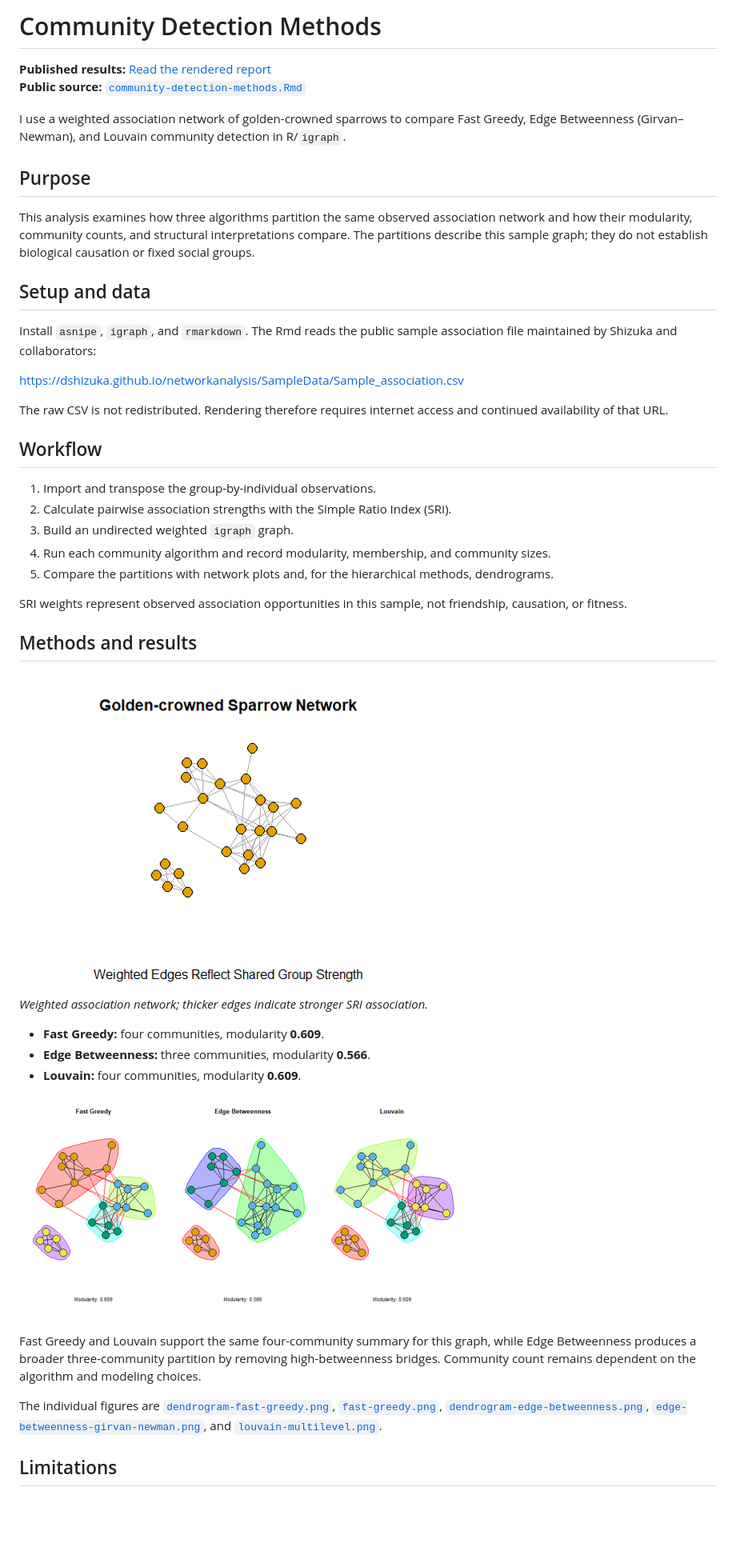
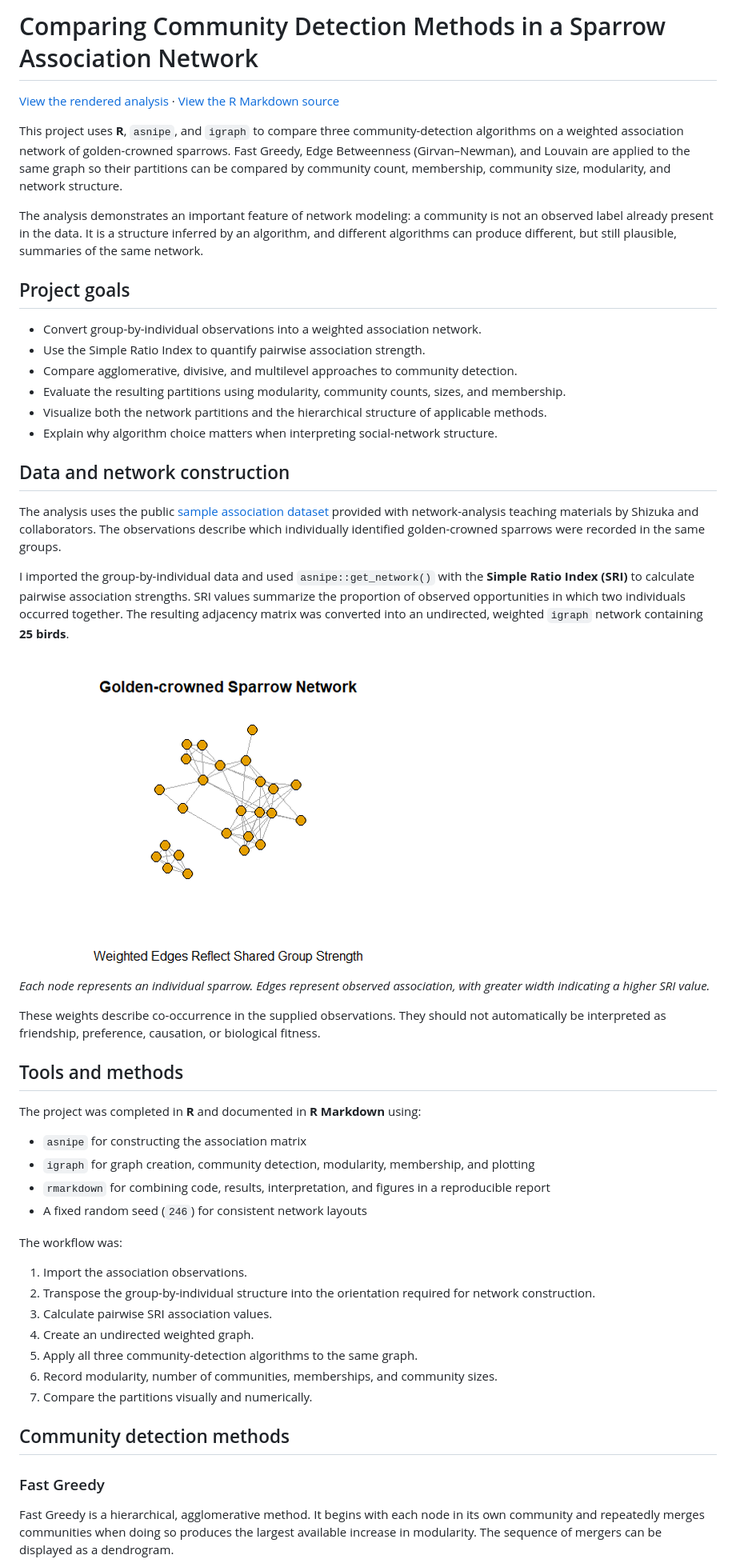
Before and after one commit to SarahVon/community-detection-methods, a Markdown page: README.md, the part around one of its changes. Shown at 80% size. GitHub-like rendering; blank space fills up the shorter version.

Commit message:
Updating README to be more descriptive

```diff
--- a/README.md
+++ b/README.md
@@ -1,47 +1,54 @@
-# Community Detection Methods
+# Comparing Community Detection Methods in a Sparrow Association Network
 
-**Published results:** [Read the rendered report](https://01a0bbd5-5c89-a860-3c73-6fdd567d84b2.share.connect.posit.cloud/)
-**Public source:** [`community-detection-methods.Rmd`](community-detection-methods.Rmd)
+[View the rendered analysis](https://01a0bbd5-5c89-a860-3c73-6fdd567d84b2.share.connect.posit.cloud/) · [View the R Markdown source](community-detection-methods.Rmd)
 
-I use a weighted association network of golden-crowned sparrows to compare Fast Greedy, Edge Betweenness (Girvan–Newman), and Louvain community detection in R/`igraph`.
+This project uses **R**, `asnipe`, and `igraph` to compare three community-detection algorithms on a weighted association network of golden-crowned sparrows. Fast Greedy, Edge Betweenness (Girvan–Newman), and Louvain are applied to the same graph so their partitions can be compared by community count, membership, community size, modularity, and network structure.
 
-## Purpose
+The analysis demonstrates an important feature of network modeling: a community is not an observed label already present in the data. It is a structure inferred by an algorithm, and different algorithms can produce different, but still plausible, summaries of the same network.
 
-This analysis examines how three algorithms partition the same observed association network and how their modularity, community counts, and structural interpretations compare. The partitions describe this sample graph; they do not establish biological causation or fixed social groups.
+## Project goals
 
-## Setup and data
+- Convert group-by-individual observations into a weighted association network.
+- Use the Simple Ratio Index to quantify pairwise association strength.
+- Compare agglomerative, divisive, and multilevel approaches to community detection.
+- Evaluate the resulting partitions using modularity, community counts, sizes, and membership.
+- Visualize both the network partitions and the hierarchical structure of applicable methods.
+- Explain why algorithm choice matters when interpreting social-network structure.
 
-Install `asnipe`, `igraph`, and `rmarkdown`. The Rmd reads the public sample association file maintained by Shizuka and collaborators:
+## Data and network construction
 
-<https://dshizuka.github.io/networkanalysis/SampleData/Sample_association.csv>
+The analysis uses the public [sample association dataset](https://dshizuka.github.io/networkanalysis/SampleData/Sample_association.csv) provided with network-analysis teaching materials by Shizuka and collaborators. The observations describe which individually identified golden-crowned sparrows were recorded in the same groups.
 
-The raw CSV is not redistributed. Rendering therefore requires internet access and continued availability of that URL.
+I imported the group-by-individual data and used `asnipe::get_network()` with the **Simple Ratio Index (SRI)** to calculate pairwise association strengths. SRI values summarize the proportion of observed opportunities in which two individuals occurred together. The resulting adjacency matrix was converted into an undirected, weighted `igraph` network containing **25 birds**.
 
-## Workflow
+![Weighted golden-crowned sparrow association network](golden-crowned-sparrow.png)
 
-1. Import and transpose the group-by-individual observations.
-2. Calculate pairwise association strengths with the Simple Ratio Index (SRI).
-3. Build an undirected weighted `igraph` graph.
-4. Run each community algorithm and record modularity, membership, and community sizes.
-5. Compare the partitions with network plots and, for the hierarchical methods, dendrograms.
+*Each node represents an individual sparrow. Edges represent observed association, with greater width indicating a higher SRI value.*
 
-SRI weights represent observed association opportunities in this sample, not friendship, causation, or fitness.
+These weights describe co-occurrence in the supplied observations. They should not automatically be interpreted as friendship, preference, causation, or biological fitness.
 
-## Methods and results
+## Tools and methods
 
-![Golden-crowned Sparrow association network](golden-crowned-sparrow.png)
+The project was completed in **R** and documented in **R Markdown** using:
 
-*Weighted association network; thicker edges indicate stronger SRI association.*
+- `asnipe` for constructing the association matrix
+- `igraph` for graph creation, community detection, modularity, membership, and plotting
+- `rmarkdown` for combining code, results, interpretation, and figures in a reproducible report
+- A fixed random seed (`246`) for consistent network layouts
 
-- **Fast Greedy:** four communities, modularity **0.609**.
-- **Edge Betweenness:** three communities, modularity **0.566**.
-- **Louvain:** four communities, modularity **0.609**.
+The workflow was:
 
-![Fast Greedy, Edge Betweenness, and Louvain comparison](algorithm-comparison.png)
+1. Import the association observations.
+2. Transpose the group-by-individual structure into the orientation required for network construction.
+3. Calculate pairwise SRI association values.
+4. Create an undirected weighted graph.
+5. Apply all three community-detection algorithms to the same graph.
+6. Record modularity, number of communities, memberships, and community sizes.
+7. Compare the partitions visually and numerically.
 
-Fast Greedy and Louvain support the same four-community summary for this graph, while Edge Betweenness produces a broader three-community partition by removing high-betweenness bridges. Community count remains dependent on the algorithm and modeling choices.
+## Community detection methods
 
-The individual figures are [`dendrogram-fast-greedy.png`](dendrogram-fast-greedy.png), [`fast-greedy.png`](fast-greedy.png), [`dendrogram-edge-betweenness.png`](dendrogram-edge-betweenness.png), [`edge-betweenness-girvan-newman.png`](edge-betweenness-girvan-newman.png), and [`louvain-multilevel.png`](louvain-multilevel.png).
+### Fast Greedy
 
-## Limitations
+Fast Greedy is a hierarchical, agglomerative method. It begins with each node in its own community and repeatedly merges communities when doing so produces the largest available increase in modularity. The sequence of mergers can be displayed as a dendrogram.
 
```
Also changed, not shown: other parts of README.md (+65 -8 lines).
